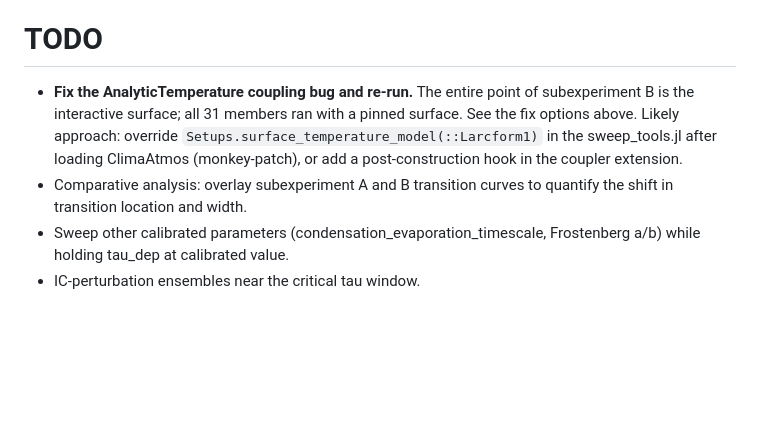
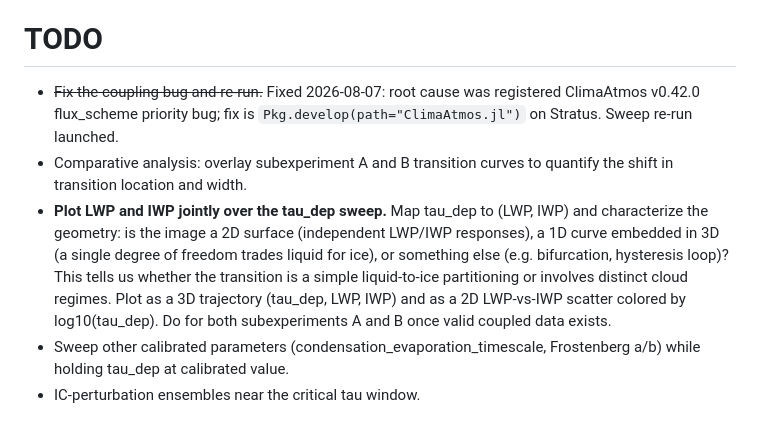
Before and after one commit to jefftyoder/larcform1-experiments, a Markdown page: experiments/taudep sweep coupled/lf1e-taudep-sweep-coupled-1.md, the part around one of its changes. Rendered like a GitHub page; blank space fills up the shorter version.

```diff
--- a/experiments/taudep sweep coupled/lf1e-taudep-sweep-coupled-1.md
+++ b/experiments/taudep sweep coupled/lf1e-taudep-sweep-coupled-1.md
@@ -181,14 +145,19 @@ before the budget was exhausted. No real transition was found.
 
 # TODO
 
-- **Fix the AnalyticTemperature coupling bug and re-run.** The entire point of
-  subexperiment B is the interactive surface; all 31 members ran with a pinned
-  surface. See the fix options above.
-  Likely approach: override `Setups.surface_temperature_model(::Larcform1)` in the
-  sweep_tools.jl after loading ClimaAtmos (monkey-patch), or add a post-construction
-  hook in the coupler extension.
+- ~~Fix the coupling bug and re-run.~~ Fixed 2026-08-07: root cause was
+  registered ClimaAtmos v0.42.0 flux_scheme priority bug; fix is
+  `Pkg.develop(path="ClimaAtmos.jl")` on Stratus. Sweep re-run launched.
 - Comparative analysis: overlay subexperiment A and B transition curves to
   quantify the shift in transition location and width.
+- **Plot LWP and IWP jointly over the tau_dep sweep.** Map tau_dep to (LWP, IWP)
+  and characterize the geometry: is the image a 2D surface (independent LWP/IWP
+  responses), a 1D curve embedded in 3D (a single degree of freedom trades liquid
+  for ice), or something else (e.g. bifurcation, hysteresis loop)? This tells us
+  whether the transition is a simple liquid-to-ice partitioning or involves
+  distinct cloud regimes. Plot as a 3D trajectory (tau_dep, LWP, IWP) and as
+  a 2D LWP-vs-IWP scatter colored by log10(tau_dep). Do for both subexperiments
+  A and B once valid coupled data exists.
 - Sweep other calibrated parameters (condensation_evaporation_timescale,
   Frostenberg a/b) while holding tau_dep at calibrated value.
 - IC-perturbation ensembles near the critical tau window.
```
Also changed, not shown: other parts of experiments/taudep sweep coupled/lf1e-taudep-sweep-coupled-1.md (+34 -70 lines).
